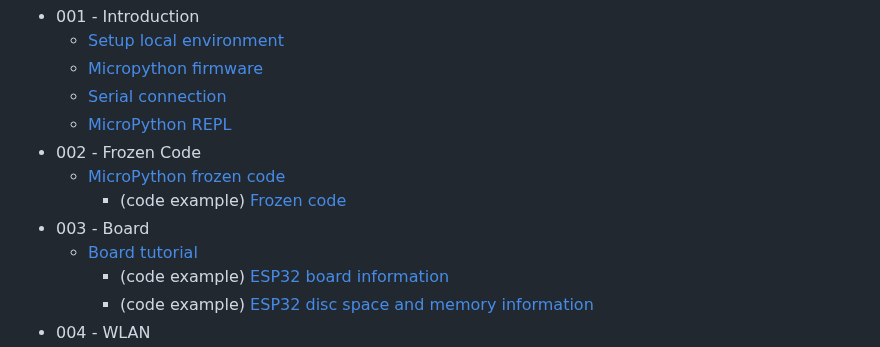
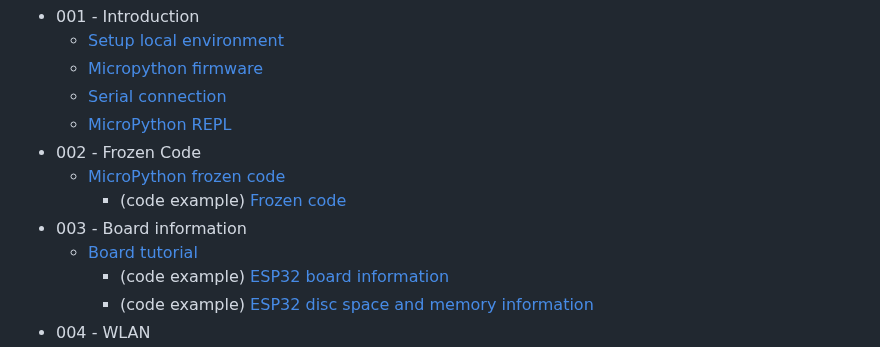
Before and after one commit to Lupin3000/ESP, a Markdown page: README.md, the part around the change. Rendered like a GitHub page.

```diff
--- a/README.md
+++ b/README.md
@@ -26,7 +26,7 @@ The author of this repository (_information, scripts, code_) take no responsibil
 - 002 - Frozen Code
   - [MicroPython frozen code](./doc/002_frozen_code.md)
     - (code example) [Frozen code](./examples/mpy/example_module.py)
-- 003 - Board
+- 003 - Board information
   - [Board tutorial](./doc/003_board_tutorials.md)
     - (code example) [ESP32 board information](./examples/board/esp32_information.py)
     - (code example) [ESP32 disc space and memory information](./examples/board/esp32_memory.py)
```
Also changed, not shown: doc/003_board_tutorials.md (+1 -1 lines).
